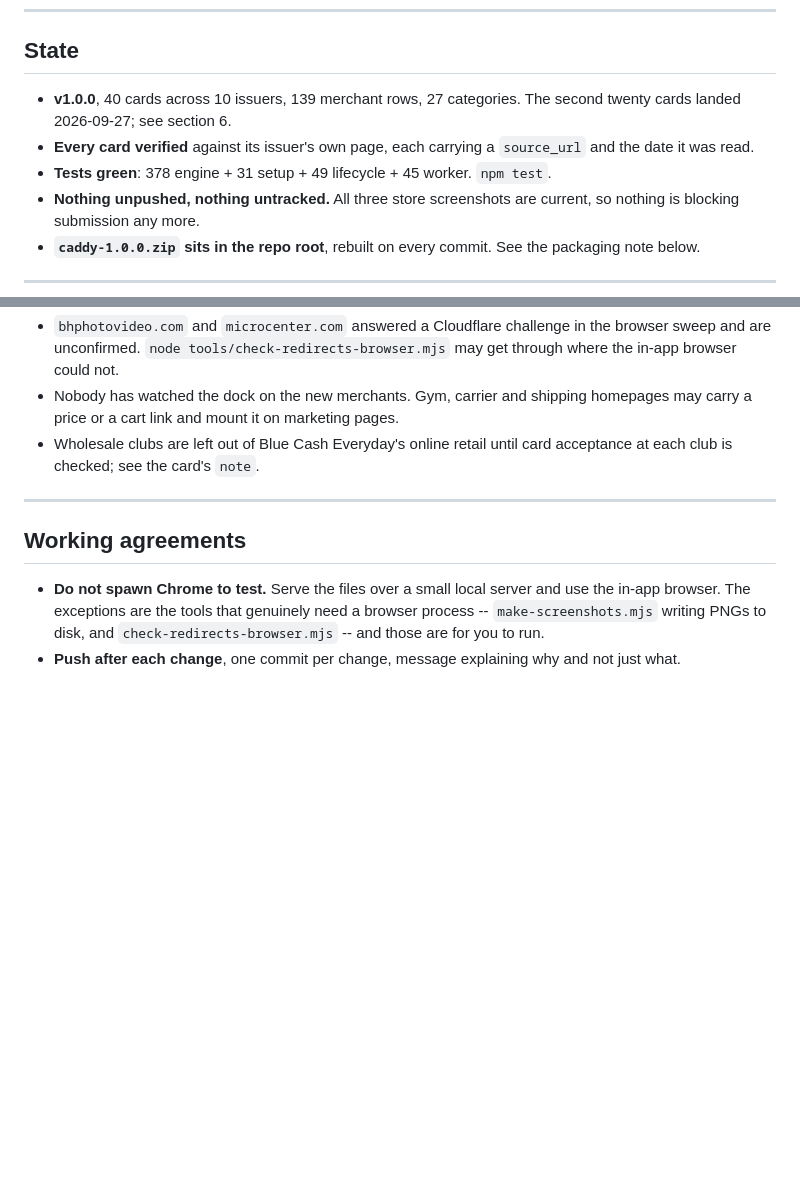
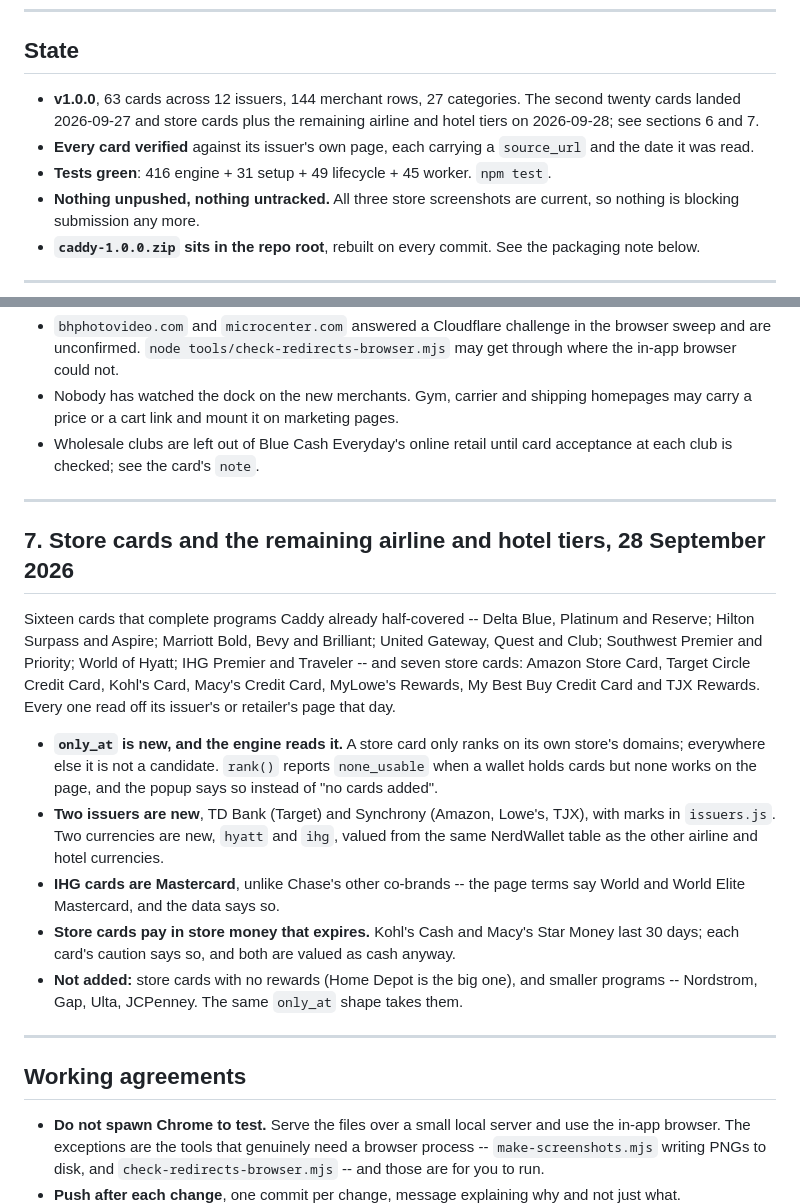
Before and after one commit to davidx7217/caddy, a Markdown page: HANDOFF.md, 2 parts joined by grey strips. GitHub-like rendering; blank space fills up the shorter version.

Commit message:
Record the store cards and new tiers in the handoff
Including what was deliberately not added: store cards with no rewards, and the
smaller programs the same only_at shape would take.

Co-Authored-By: Claude Opus 5.5 <noreply@anthropic.com>

```diff
--- a/HANDOFF.md
+++ b/HANDOFF.md
@@ -9,11 +9,12 @@ works and why; this file is only the state of play.
 
 ## State
 
-- **v1.0.0**, 40 cards across 10 issuers, 139 merchant rows, 27 categories.
-  The second twenty cards landed 2026-09-27; see section 6.
+- **v1.0.0**, 63 cards across 12 issuers, 144 merchant rows, 27 categories.
+  The second twenty cards landed 2026-09-27 and store cards plus the remaining
+  airline and hotel tiers on 2026-09-28; see sections 6 and 7.
 - **Every card verified** against its issuer's own page, each carrying a
   `source_url` and the date it was read.
-- **Tests green**: 378 engine + 31 setup + 49 lifecycle + 45 worker. `npm test`.
+- **Tests green**: 416 engine + 31 setup + 49 lifecycle + 45 worker. `npm test`.
 - **Nothing unpushed, nothing untracked.** All three store screenshots are
   current, so nothing is blocking submission any more.
 - **`caddy-1.0.0.zip` sits in the repo root**, rebuilt on every commit. See the
@@ -228,6 +229,31 @@ Left open, for you:
 
 ---
 
+## 7. Store cards and the remaining airline and hotel tiers, 28 September 2026
+
+Sixteen cards that complete programs Caddy already half-covered -- Delta Blue,
+Platinum and Reserve; Hilton Surpass and Aspire; Marriott Bold, Bevy and Brilliant;
+United Gateway, Quest and Club; Southwest Premier and Priority; World of Hyatt; IHG
+Premier and Traveler -- and seven store cards: Amazon Store Card, Target Circle
+Credit Card, Kohl's Card, Macy's Credit Card, MyLowe's Rewards, My Best Buy Credit
+Card and TJX Rewards. Every one read off its issuer's or retailer's page that day.
+
+- **`only_at` is new, and the engine reads it.** A store card only ranks on its own
+  store's domains; everywhere else it is not a candidate. `rank()` reports
+  `none_usable` when a wallet holds cards but none works on the page, and the popup
+  says so instead of "no cards added".
+- **Two issuers are new**, TD Bank (Target) and Synchrony (Amazon, Lowe's, TJX), with
+  marks in `issuers.js`. Two currencies are new, `hyatt` and `ihg`, valued from the
+  same NerdWallet table as the other airline and hotel currencies.
+- **IHG cards are Mastercard**, unlike Chase's other co-brands -- the page terms say
+  World and World Elite Mastercard, and the data says so.
+- **Store cards pay in store money that expires.** Kohl's Cash and Macy's Star Money
+  last 30 days; each card's caution says so, and both are valued as cash anyway.
+- **Not added:** store cards with no rewards (Home Depot is the big one), and smaller
+  programs -- Nordstrom, Gap, Ulta, JCPenney. The same `only_at` shape takes them.
+
+---
+
 ## Working agreements
 
 - **Do not spawn Chrome to test.** Serve the files over a small local server and
```
